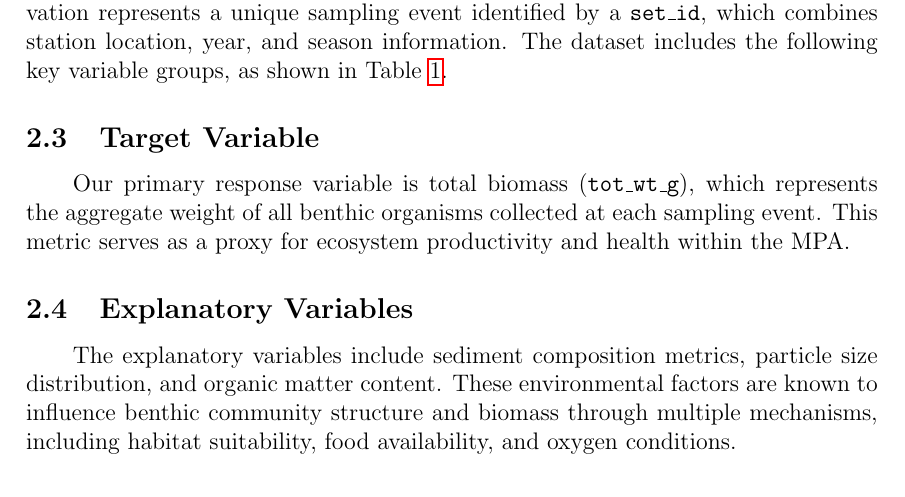
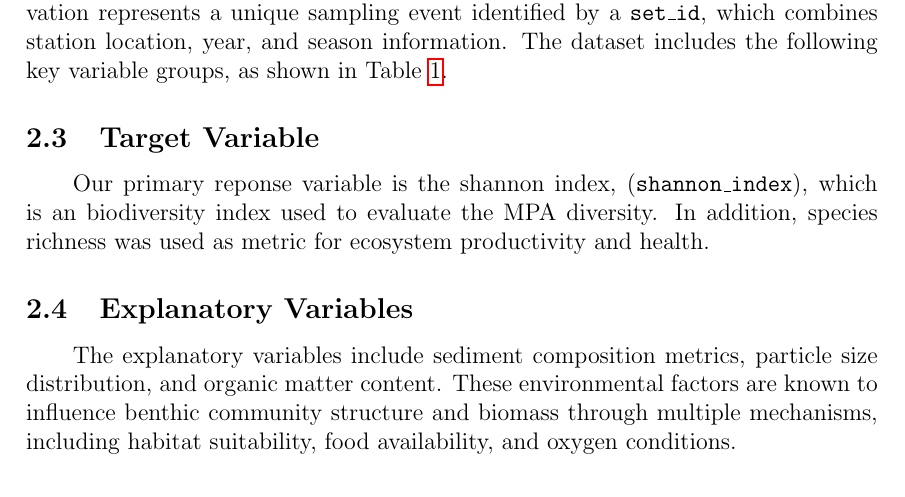
Before and after one commit to PeikeCong/musquash_project, a LaTeX document (main.tex): part of page 6 of 26, cut so that both start at the same text. Compiled offline with pdfLaTeX.

Commit message:
Latex edits.

```diff
--- a/main.tex
+++ b/main.tex
@@ -225,10 +225,11 @@ Table~\ref{tab:variables}.
 
 \subsection{Target Variable}
 
-\qquad Our primary response variable is total biomass (\texttt{tot\_wt\_g}),
-which represents the aggregate weight of all benthic organisms collected at each
-sampling event. This metric serves as a proxy for ecosystem productivity and
-health within the MPA.
+\qquad Our primary reponse variable is the shannon index,
+(\texttt{shannon\_index}), which is an biodiversity index used to evaluate the
+MPA diversity. In addition, species richness was used as  metric for ecosystem
+productivity and health.
+
 
 \subsection{Explanatory Variables}
 
```
Also changed, not shown: main.pdf (deleted), main.tex (13 more changed lines), 1 other file.
